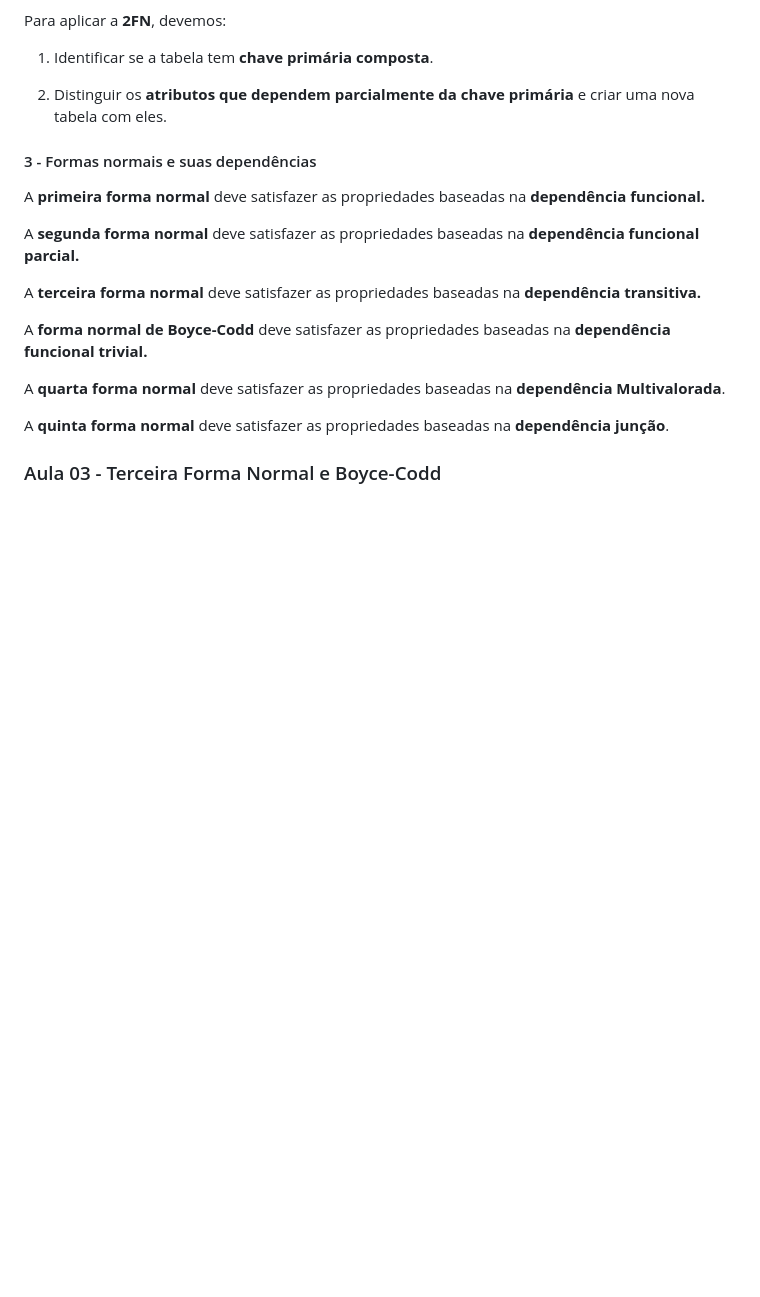
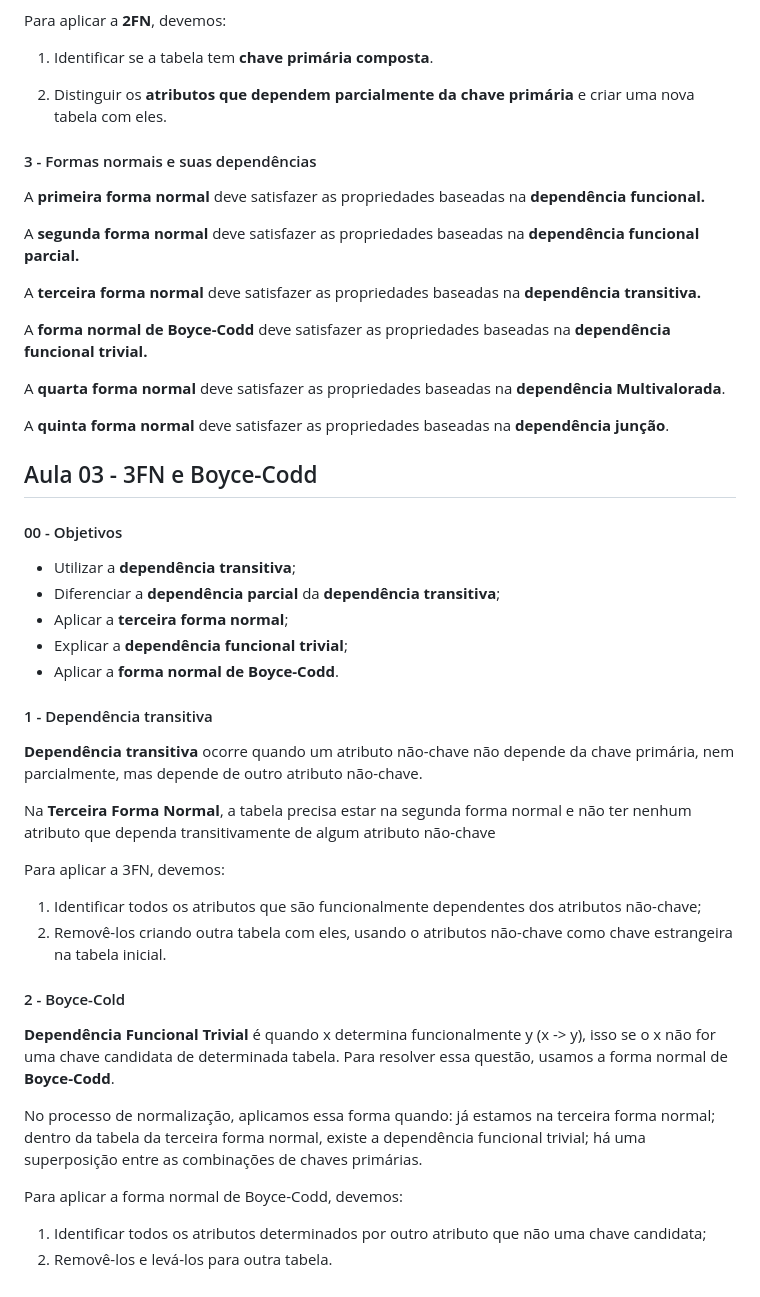
Before and after one commit to Vinicius999/Desenvolve-2023-Trilha-Dados, a Markdown page: 08 - Modelagem de banco de dadsos realacional: normalização/README.md, the part around the change printed below. Drawn GitHub-style; blank space fills up the shorter version.

Commit message:
Finish 'Aula 03 - 3FN e Boyce-Codd'

```diff
--- a/08 - Modelagem de banco de dadsos realacional: normalização/README.md
+++ b/08 - Modelagem de banco de dadsos realacional: normalização/README.md
@@ -84,4 +84,34 @@ A **quarta forma normal** deve satisfazer as propriedades baseadas na **dependê
 
 A **quinta forma normal** deve satisfazer as propriedades baseadas na **dependência junção**.
 
-### Aula 03 - Terceira Forma Normal e Boyce-Codd
+## Aula 03 - 3FN e Boyce-Codd
+
+#### 00 - Objetivos
+
+- Utilizar a **dependência transitiva**;
+- Diferenciar a **dependência parcial** da **dependência transitiva**;
+- Aplicar a **terceira forma normal**;
+- Explicar a **dependência funcional trivial**;
+- Aplicar a **forma normal de Boyce-Codd**.
+
+#### 1 - Dependência transitiva
+
+**Dependência transitiva** ocorre quando um atributo não-chave não depende da chave primária, nem parcialmente, mas depende de outro atributo não-chave.
+
+Na **Terceira Forma Normal**, a tabela precisa estar na segunda forma normal e não ter nenhum atributo que dependa transitivamente de algum atributo não-chave
+
+Para aplicar a 3FN, devemos:
+
+1. Identificar todos os atributos que são funcionalmente dependentes dos atributos não-chave;
+2. Removê-los criando outra tabela com eles, usando o atributos não-chave como chave estrangeira na tabela inicial.
+
+#### 2 - Boyce-Cold
+
+**Dependência Funcional Trivial** é quando x determina funcionalmente y (x -> y), isso se o x não for uma chave candidata de determinada tabela. Para resolver essa questão, usamos a forma normal de **Boyce-Codd**.
+
+No processo de normalização, aplicamos essa forma quando: já estamos na terceira forma normal; dentro da tabela da terceira forma normal, existe a dependência funcional trivial; há uma superposição entre as combinações de chaves primárias.
+
+Para aplicar a forma normal de Boyce-Codd, devemos:
+
+1. Identificar todos os atributos determinados por outro atributo que não uma chave candidata;
+2. Removê-los e levá-los para outra tabela.
```
Also changed, not shown: other parts of 08 - Modelagem de banco de dadsos realacional: normalização/README.md (+8 -8 lines).
